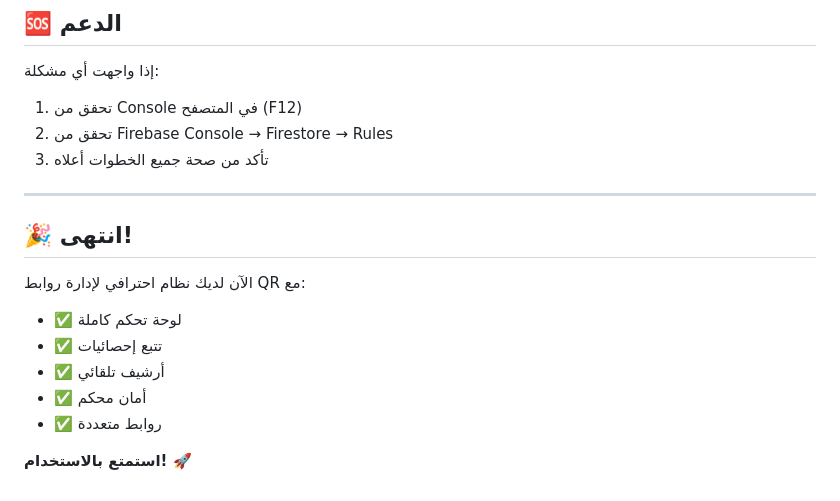
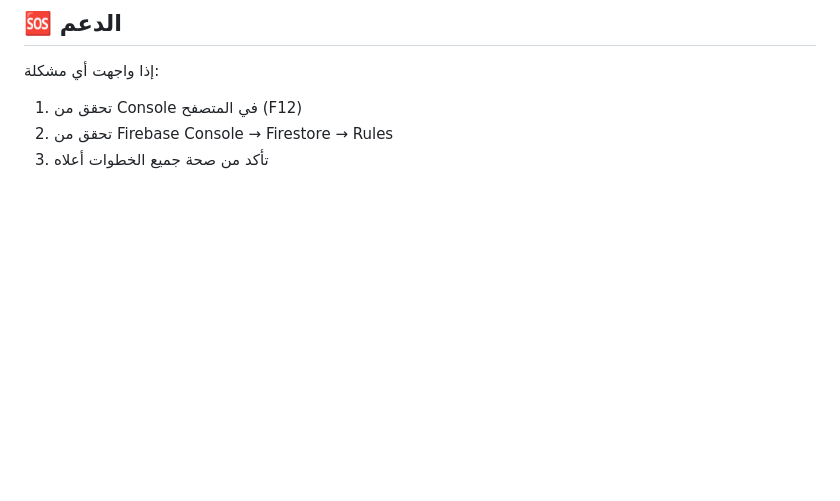
Before and after one commit to abosalehg-ui/QR-Convert, a Markdown page: README.md, the part around the change. GitHub-like rendering; blank space fills up the shorter version.

```diff
--- a/README.md
+++ b/README.md
@@ -185,16 +185,3 @@ background: linear-gradient(135deg, #667eea 0%, #764ba2 100%);
 1. تحقق من Console في المتصفح (F12)
 2. تحقق من Firebase Console → Firestore → Rules
 3. تأكد من صحة جميع الخطوات أعلاه
-
----
-
-## 🎉 انتهى!
-
-الآن لديك نظام احترافي لإدارة روابط QR مع:
-- ✅ لوحة تحكم كاملة
-- ✅ تتبع إحصائيات
-- ✅ أرشيف تلقائي
-- ✅ أمان محكم
-- ✅ روابط متعددة
-
-**استمتع بالاستخدام! 🚀**
```
